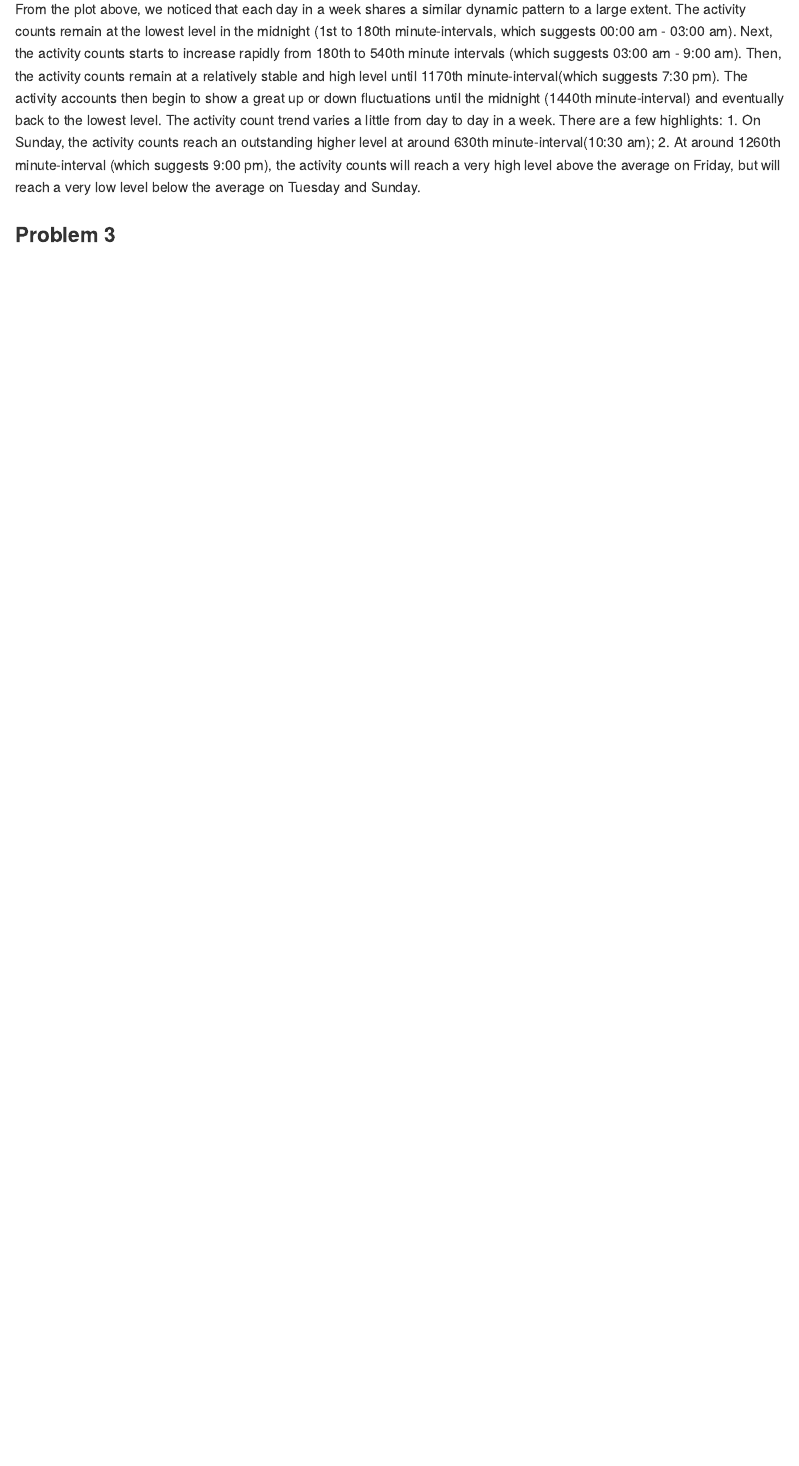
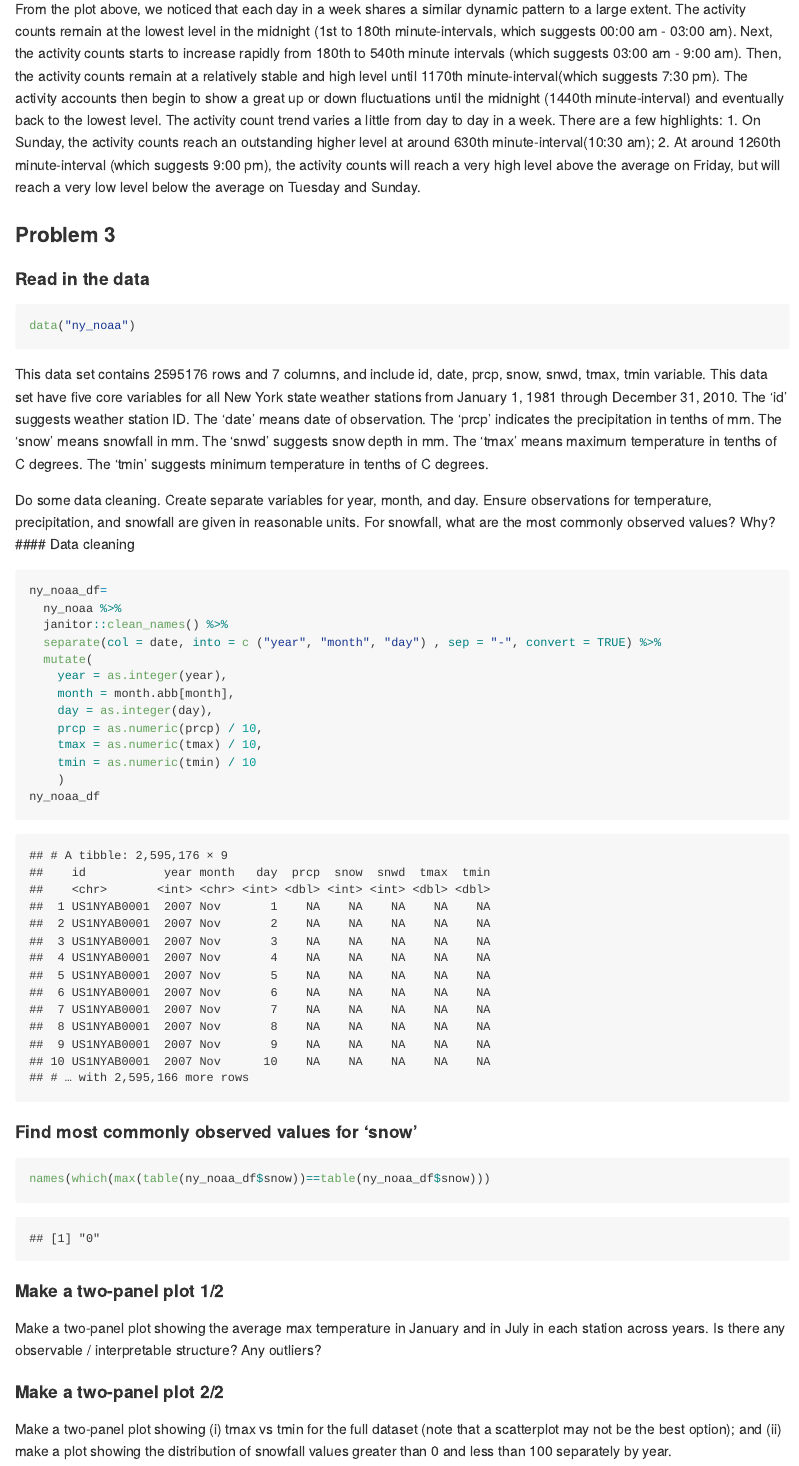
Before and after one commit to yunxi-yang/p8105_hw3_yy3297, an R Markdown document (p8105_hw3_yy3297.Rmd): the page in a window 1100 px wide, from 7520 px down. The pictures show the output file p8105_hw3_yy3297.md that the author committed with the source, drawn offline in the style of GitHub.

Commit message:
Finished part of hw3 problem 3 Import and clean the data set of ny_noaa Compute the mode values for the variable 'snow'

````diff
--- a/p8105_hw3_yy3297.Rmd
+++ b/p8105_hw3_yy3297.Rmd
@@ -181,3 +181,61 @@ From the plot above, we noticed that each day in a week shares a similar dynamic
 
 
 ### Problem 3
+
+#### Read in the data
+
+```{r}
+data("ny_noaa")
+```
+
+This data set contains `r nrow(ny_noaa)` rows and `r ncol(ny_noaa)` columns, and include `r colnames(ny_noaa)` variable. This data set have five core variables for all New York state weather stations from January 1, 1981 through December 31, 2010.
+The 'id' suggests weather station ID.
+The 'date' means date of observation.
+The 'prcp' indicates the precipitation in tenths of mm.
+The 'snow' means snowfall in mm.
+The 'snwd' suggests snow depth in mm.
+The 'tmax' means maximum temperature in tenths of C degrees.
+The 'tmin' suggests minimum temperature in tenths of C degrees.
+
+
+Do some data cleaning. Create separate variables for year, month, and day. Ensure observations for temperature, precipitation, and snowfall are given in reasonable units. For snowfall, what are the most commonly observed values? Why?
+#### Data cleaning
+
+```{r}
+ny_noaa_df=
+  ny_noaa %>%
+  janitor::clean_names() %>%
+  separate(col = date, into = c ("year", "month", "day") , sep = "-", convert = TRUE) %>%
+  mutate(
+    year = as.integer(year),
+    month = month.abb[month],
+    day = as.integer(day),
+    prcp = as.numeric(prcp) / 10,
+    tmax = as.numeric(tmax) / 10,
+    tmin = as.numeric(tmin) / 10
+    )
+ny_noaa_df
+```
+#### Find most commonly observed values for 'snow'
+
+```{r}
+names(which(max(table(ny_noaa_df$snow))==table(ny_noaa_df$snow)))
+```
+
+#### Make a two-panel plot 1/2
+
+Make a two-panel plot showing the average max temperature in January and in July in each station across years. Is there any observable / interpretable structure? Any outliers?
+
+```{r}
+
+```
+
+
+#### Make a two-panel plot 2/2
+
+Make a two-panel plot showing (i) tmax vs tmin for the full dataset (note that a scatterplot may not be the best option); and (ii) make a plot showing the distribution of snowfall values greater than 0 and less than 100 separately by year.
+
+
+```{r}
+
+```
````
Also changed, not shown: p8105_hw3_yy3297.md.
